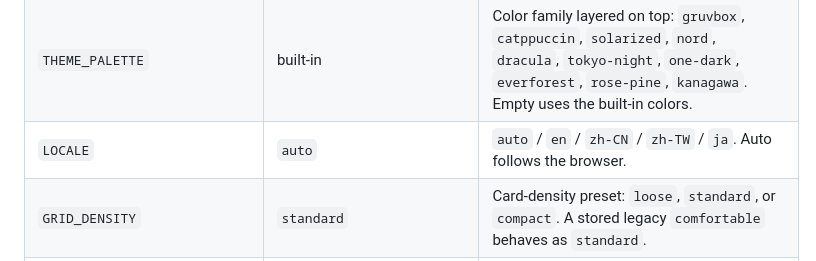
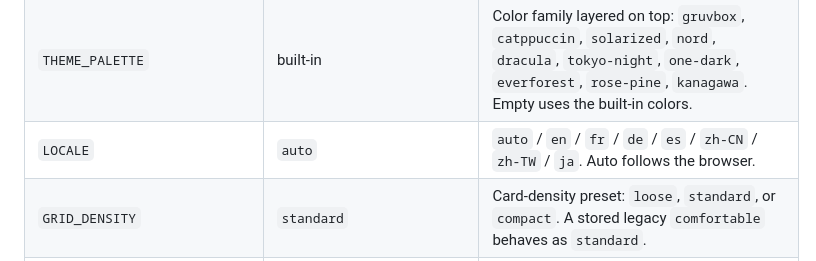
Before and after one commit to StepaniaH/port-light, a Markdown page: README.md, the part around the change. Rendered like a GitHub page.

Commit message:
List all seven locales in the README env tables

```diff
--- a/README.md
+++ b/README.md
@@ -121,7 +121,7 @@ Open `http://localhost:2100`.
 | `CUSTOM_PORTS_FILE` | `/data/custom_ports.json` | Extra / overriding port names (env only) |
 | `THEME_MODE` | `system` | `system` / `dark` / `light` — the resolved brightness; palettes follow it |
 | `THEME_PALETTE` | built-in | Color family layered on top: `gruvbox`, `catppuccin`, `solarized`, `nord`, `dracula`, `tokyo-night`, `one-dark`, `everforest`, `rose-pine`, `kanagawa`. Empty uses the built-in colors. |
-| `LOCALE` | `auto` | `auto` / `en` / `zh-CN` / `zh-TW` / `ja`. Auto follows the browser. |
+| `LOCALE` | `auto` | `auto` / `en` / `fr` / `de` / `es` / `zh-CN` / `zh-TW` / `ja`. Auto follows the browser. |
 | `GRID_DENSITY` | `standard` | Card-density preset: `loose`, `standard`, or `compact`. A stored legacy `comfortable` behaves as `standard`. |
 | `REFRESH_MS` | `5000` | Auto-refresh interval |
 | `URL_HOST` | empty | Hostname used in guessed `http(s)://` links |
```
Also changed, not shown: README.zh-CN.md (+1 -1 lines).
